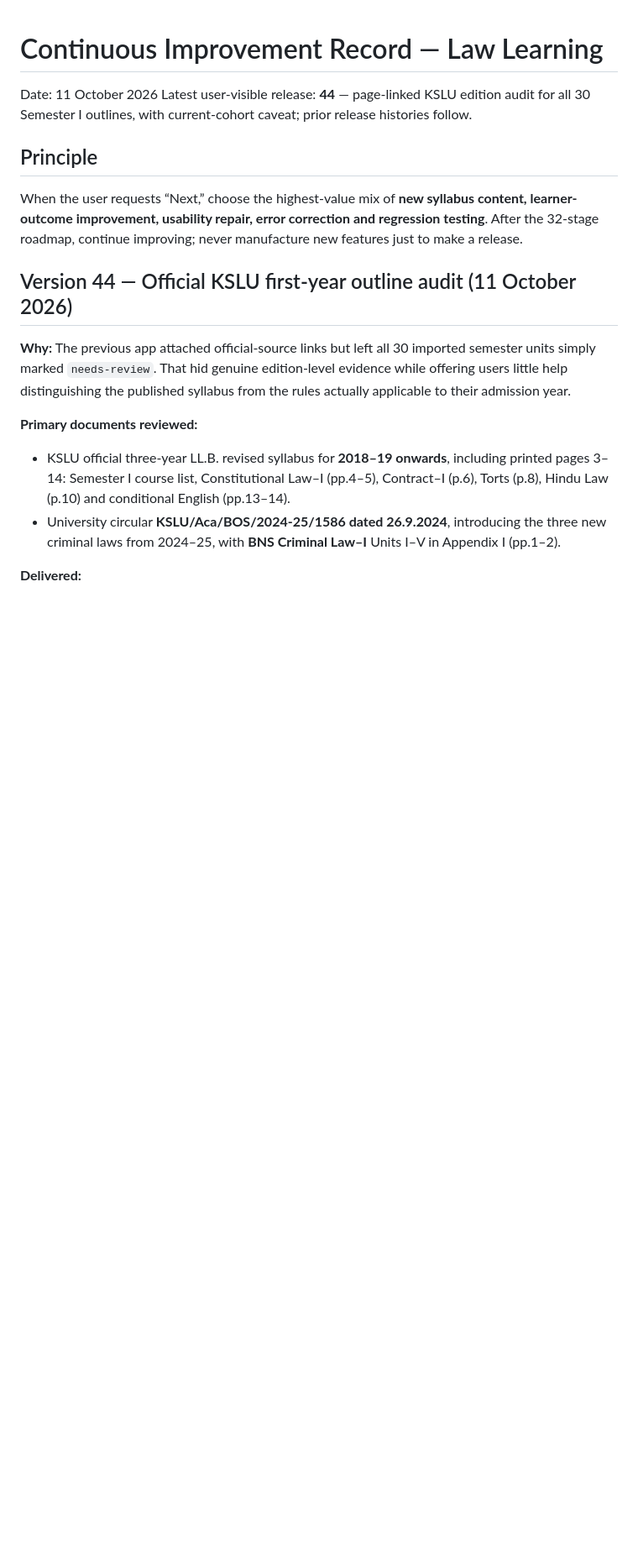
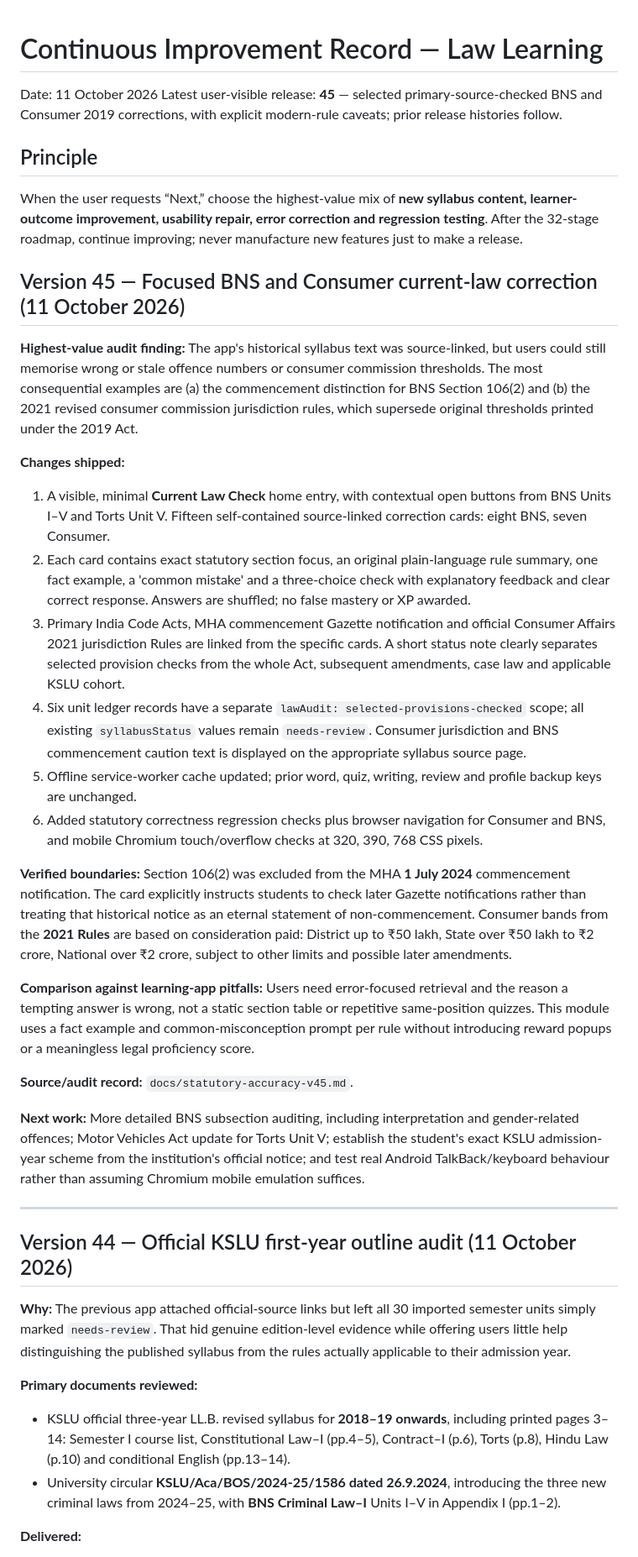
Before and after one commit to Manojislearning/law-learning, a Markdown page: docs/continuous-improvement.md, the part around the change. Shown at 84% size. Drawn GitHub-style; blank space fills up the shorter version.

Commit message:
Document v45 narrow primary statute checking, legal misconceptions and next accuracy priorities

```diff
--- a/docs/continuous-improvement.md
+++ b/docs/continuous-improvement.md
@@ -1,11 +1,33 @@
 # Continuous Improvement Record — Law Learning
 
 Date: 11 October 2026
-Latest user-visible release: **44** — page-linked KSLU edition audit for all 30 Semester I outlines, with current-cohort caveat; prior release histories follow.
+Latest user-visible release: **45** — selected primary-source-checked BNS and Consumer 2019 corrections, with explicit modern-rule caveats; prior release histories follow.
 
 ## Principle
 
 When the user requests “Next,” choose the highest-value mix of **new syllabus content, learner-outcome improvement, usability repair, error correction and regression testing**. After the 32-stage roadmap, continue improving; never manufacture new features just to make a release.
+
+## Version 45 — Focused BNS and Consumer current-law correction (11 October 2026)
+
+**Highest-value audit finding:** The app's historical syllabus text was source-linked, but users could still memorise wrong or stale offence numbers or consumer commission thresholds. The most consequential examples are (a) the commencement distinction for BNS Section 106(2) and (b) the 2021 revised consumer commission jurisdiction rules, which supersede original thresholds printed under the 2019 Act.
+
+**Changes shipped:**
+1. A visible, minimal **Current Law Check** home entry, with contextual open buttons from BNS Units I–V and Torts Unit V. Fifteen self-contained source-linked correction cards: eight BNS, seven Consumer.
+2. Each card contains exact statutory section focus, an original plain-language rule summary, one fact example, a 'common mistake' and a three-choice check with explanatory feedback and clear correct response. Answers are shuffled; no false mastery or XP awarded.
+3. Primary India Code Acts, MHA commencement Gazette notification and official Consumer Affairs 2021 jurisdiction Rules are linked from the specific cards. A short status note clearly separates selected provision checks from the whole Act, subsequent amendments, case law and applicable KSLU cohort.
+4. Six unit ledger records have a separate `lawAudit: selected-provisions-checked` scope; all existing `syllabusStatus` values remain `needs-review`. Consumer jurisdiction and BNS commencement caution text is displayed on the appropriate syllabus source page.
+5. Offline service-worker cache updated; prior word, quiz, writing, review and profile backup keys are unchanged.
+6. Added statutory correctness regression checks plus browser navigation for Consumer and BNS, and mobile Chromium touch/overflow checks at 320, 390, 768 CSS pixels.
+
+**Verified boundaries:** Section 106(2) was excluded from the MHA **1 July 2024** commencement notification. The card explicitly instructs students to check later Gazette notifications rather than treating that historical notice as an eternal statement of non-commencement. Consumer bands from the **2021 Rules** are based on consideration paid: District up to ₹50 lakh, State over ₹50 lakh to ₹2 crore, National over ₹2 crore, subject to other limits and possible later amendments.
+
+**Comparison against learning-app pitfalls:** Users need error-focused retrieval and the reason a tempting answer is wrong, not a static section table or repetitive same-position quizzes. This module uses a fact example and common-misconception prompt per rule without introducing reward popups or a meaningless legal proficiency score.
+
+**Source/audit record:** `docs/statutory-accuracy-v45.md`.
+
+**Next work:** More detailed BNS subsection auditing, including interpretation and gender-related offences; Motor Vehicles Act update for Torts Unit V; establish the student's exact KSLU admission-year scheme from the institution's official notice; and test real Android TalkBack/keyboard behaviour rather than assuming Chromium mobile emulation suffices.
+
+---
 
 ## Version 44 — Official KSLU first-year outline audit (11 October 2026)
 
```
